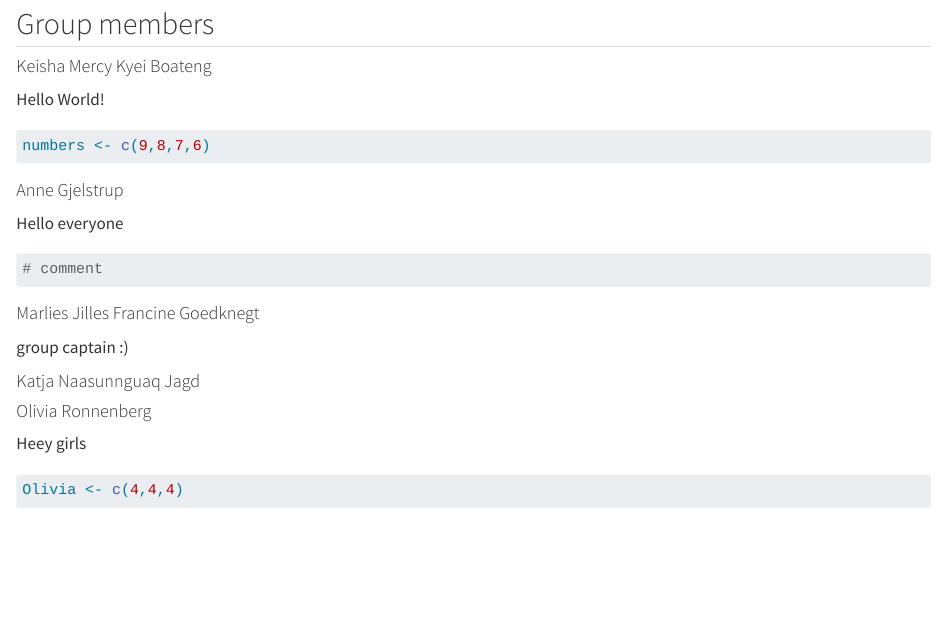
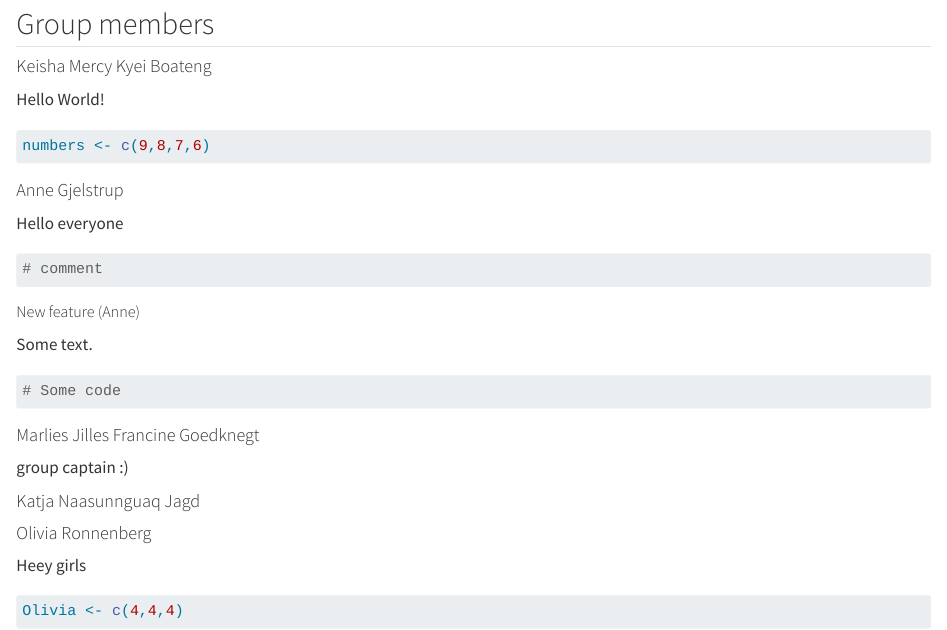
Before and after one commit to MarliesJFrancine/group_02, a Quarto document (group_document.qmd): the page in a window 1100 px wide, from 80 px down. Rendered offline with R 4.5, knitr and Pandoc in place of Quarto, with nearby package versions.

Commit message:
Anne section update

````diff
--- a/group_document.qmd
+++ b/group_document.qmd
@@ -23,6 +23,16 @@ Hello everyone
 
 ```
 
+##### New feature (Anne)
+
+Some text.
+```{r}
+
+# Some code
+
+```
+
+
 #### Marlies Jilles Francine Goedknegt
 
 group captain :)
````
